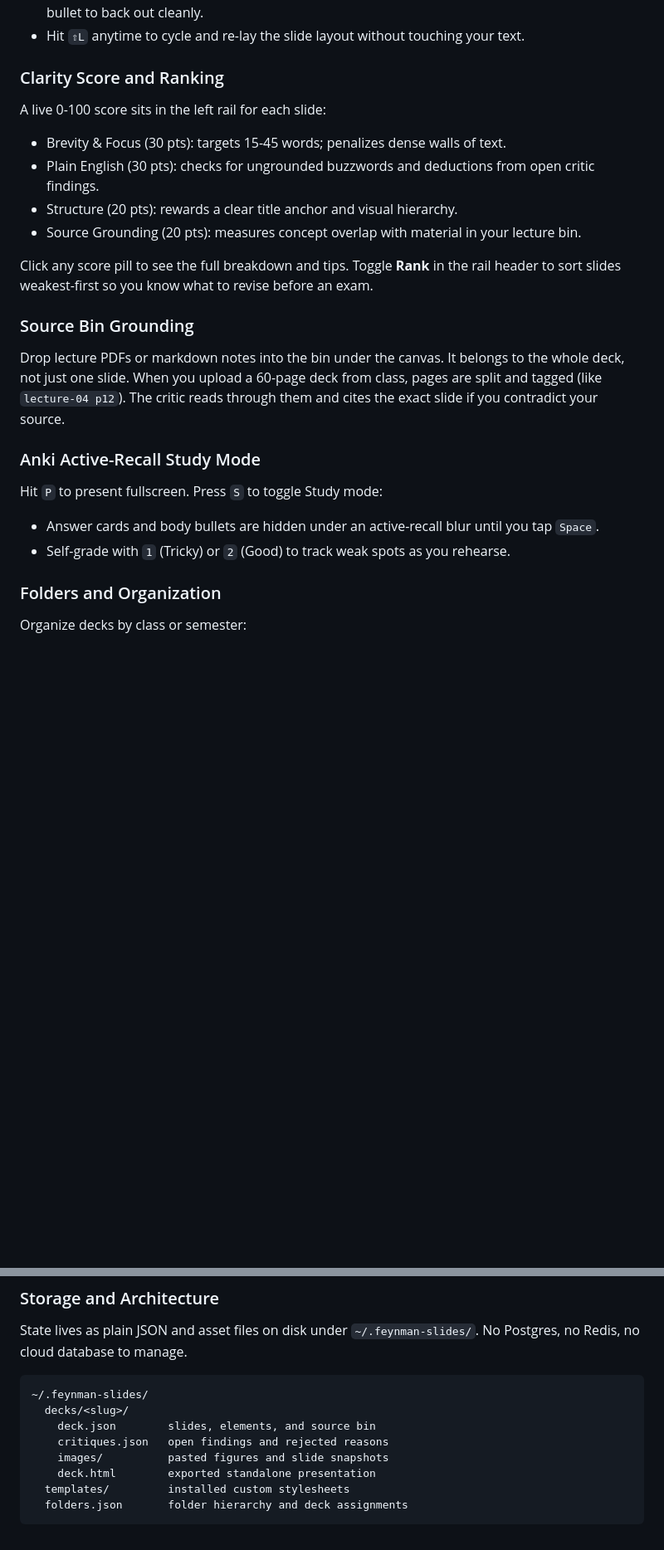
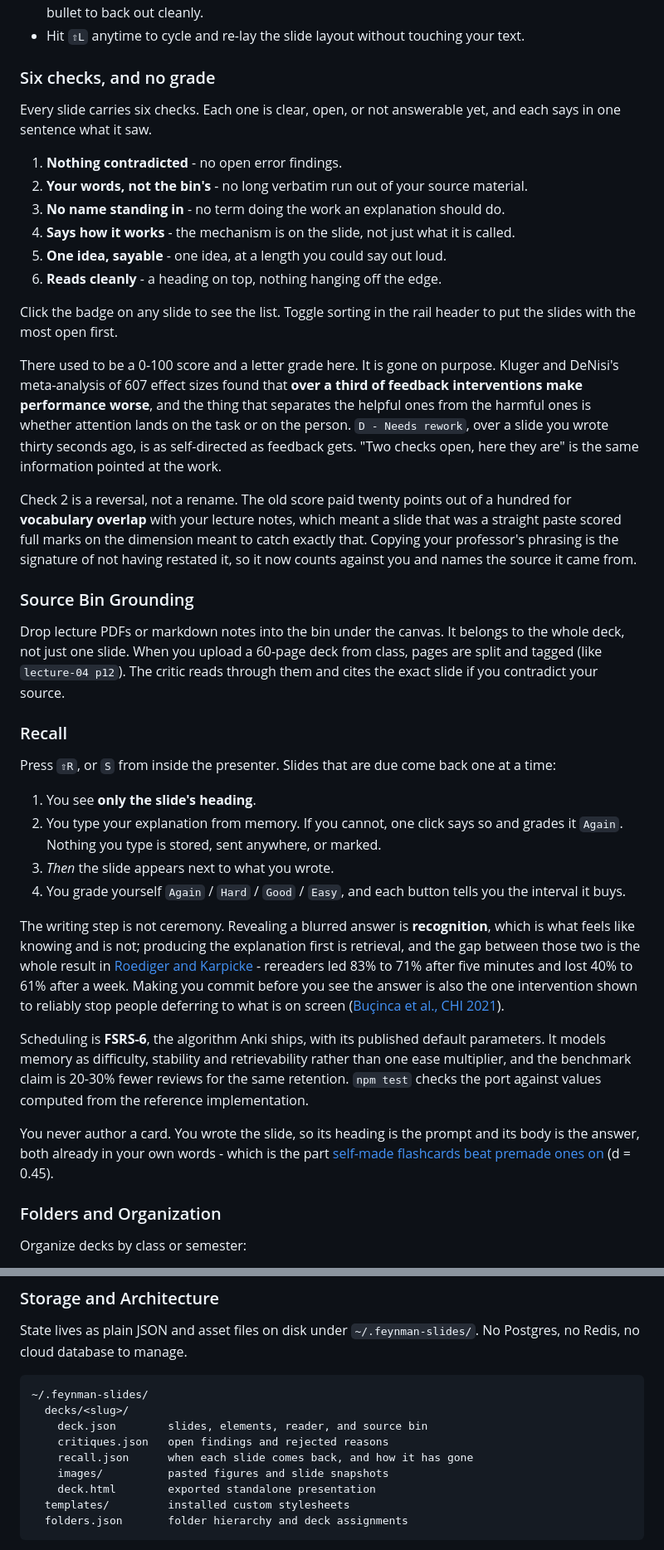
Before and after one commit to hub-ry/feynman-slides, a Markdown page: README.md, 2 parts joined by grey strips. Shown at 83% size. Rendered like a GitHub page; blank space fills up the shorter version.

Commit message:
describe the loop as it now runs
Co-Authored-By: Claude Opus 5 <noreply@anthropic.com>

````diff
--- a/README.md
+++ b/README.md
@@ -74,22 +92,38 @@ Slide decks usually get bogged down in drag-handles and alignment bars. Here:
 - Press `Enter` on any bullet to continue with identical indentation, or press `Enter` on an empty bullet to back out cleanly.
 - Hit `⇧L` anytime to cycle and re-lay the slide layout without touching your text.
 
-### Clarity Score and Ranking
-A live 0-100 score sits in the left rail for each slide:
-- Brevity & Focus (30 pts): targets 15-45 words; penalizes dense walls of text.
-- Plain English (30 pts): checks for ungrounded buzzwords and deductions from open critic findings.
-- Structure (20 pts): rewards a clear title anchor and visual hierarchy.
-- Source Grounding (20 pts): measures concept overlap with material in your lecture bin.
+### Six checks, and no grade
+Every slide carries six checks. Each one is clear, open, or not answerable yet, and each says in one sentence what it saw.
 
-Click any score pill to see the full breakdown and tips. Toggle **Rank** in the rail header to sort slides weakest-first so you know what to revise before an exam.
+1. **Nothing contradicted** - no open error findings.
+2. **Your words, not the bin's** - no long verbatim run out of your source material.
+3. **No name standing in** - no term doing the work an explanation should do.
+4. **Says how it works** - the mechanism is on the slide, not just what it is called.
+5. **One idea, sayable** - one idea, at a length you could say out loud.
+6. **Reads cleanly** - a heading on top, nothing hanging off the edge.
+
+Click the badge on any slide to see the list. Toggle sorting in the rail header to put the slides with the most open first.
+
+There used to be a 0-100 score and a letter grade here. It is gone on purpose. Kluger and DeNisi's meta-analysis of 607 effect sizes found that **over a third of feedback interventions make performance worse**, and the thing that separates the helpful ones from the harmful ones is whether attention lands on the task or on the person. `D - Needs rework`, over a slide you wrote thirty seconds ago, is as self-directed as feedback gets. "Two checks open, here they are" is the same information pointed at the work.
+
+Check 2 is a reversal, not a rename. The old score paid twenty points out of a hundred for **vocabulary overlap** with your lecture notes, which meant a slide that was a straight paste scored full marks on the dimension meant to catch exactly that. Copying your professor's phrasing is the signature of not having restated it, so it now counts against you and names the source it came from.
 
 ### Source Bin Grounding
 Drop lecture PDFs or markdown notes into the bin under the canvas. It belongs to the whole deck, not just one slide. When you upload a 60-page deck from class, pages are split and tagged (like `lecture-04 p12`). The critic reads through them and cites the exact slide if you contradict your source.
 
-### Anki Active-Recall Study Mode
-Hit `P` to present fullscreen. Press `S` to toggle Study mode:
-- Answer cards and body bullets are hidden under an active-recall blur until you tap `Space`.
-- Self-grade with `1` (Tricky) or `2` (Good) to track weak spots as you rehearse.
+### Recall
+Press `⇧R`, or `S` from inside the presenter. Slides that are due come back one at a time:
+
+1. You see **only the slide's heading**.
+2. You type your explanation from memory. If you cannot, one click says so and grades it `Again`. Nothing you type is stored, sent anywhere, or marked.
+3. *Then* the slide appears next to what you wrote.
+4. You grade yourself `Again` / `Hard` / `Good` / `Easy`, and each button tells you the interval it buys.
+
+The writing step is not ceremony. Revealing a blurred answer is **recognition**, which is what feels like knowing and is not; producing the explanation first is retrieval, and the gap between those two is the whole result in [Roediger and Karpicke](https://journals.sagepub.com/doi/10.1111/j.1745-6916.2006.00012.x) - rereaders led 83% to 71% after five minutes and lost 40% to 61% after a week. Making you commit before you see the answer is also the one intervention shown to reliably stop people deferring to what is on screen ([Buçinca et al., CHI 2021](https://www.eecs.harvard.edu/~kgajos/papers/2021/bucinca21trust.pdf)).
+
+Scheduling is **FSRS-6**, the algorithm Anki ships, with its published default parameters. It models memory as difficulty, stability and retrievability rather than one ease multiplier, and the benchmark claim is 20-30% fewer reviews for the same retention. `npm test` checks the port against values computed from the reference implementation.
+
+You never author a card. You wrote the slide, so its heading is the prompt and its body is the answer, both already in your own words - which is the part [self-made flashcards beat premade ones on](https://sc-pan.github.io/pdf/PZIZQ_2022.pdf) (d = 0.45).
 
 ### Folders and Organization
 Organize decks by class or semester:
@@ -157,8 +192,9 @@ State lives as plain JSON and asset files on disk under `~/.feynman-slides/`. No
 ```
 ~/.feynman-slides/
   decks/<slug>/
-    deck.json        slides, elements, and source bin
+    deck.json        slides, elements, reader, and source bin
     critiques.json   open findings and rejected reasons
+    recall.json      when each slide comes back, and how it has gone
     images/          pasted figures and slide snapshots
     deck.html        exported standalone presentation
   templates/         installed custom stylesheets
````
Also changed, not shown: other parts of README.md (+30 -11 lines).
